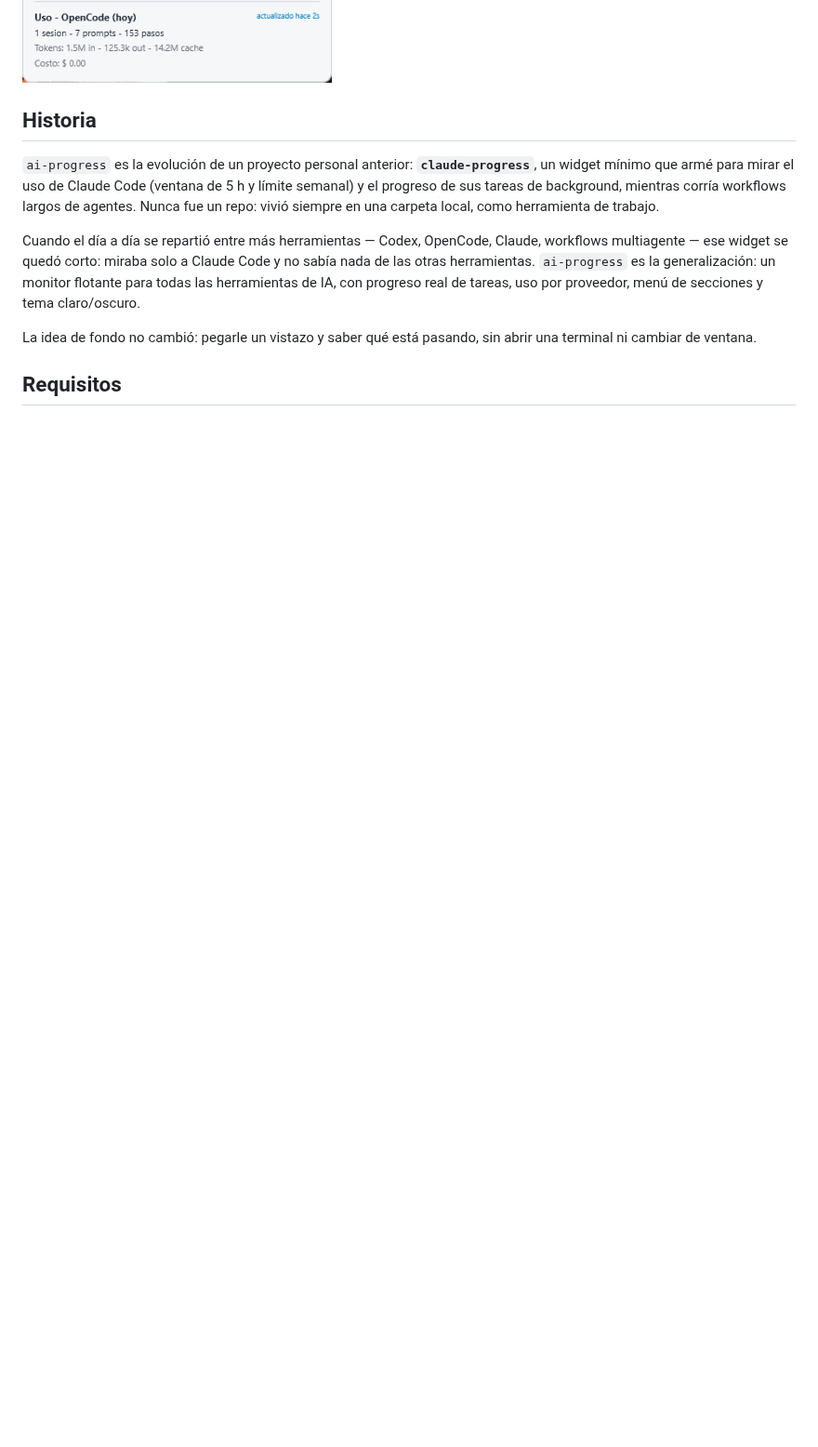
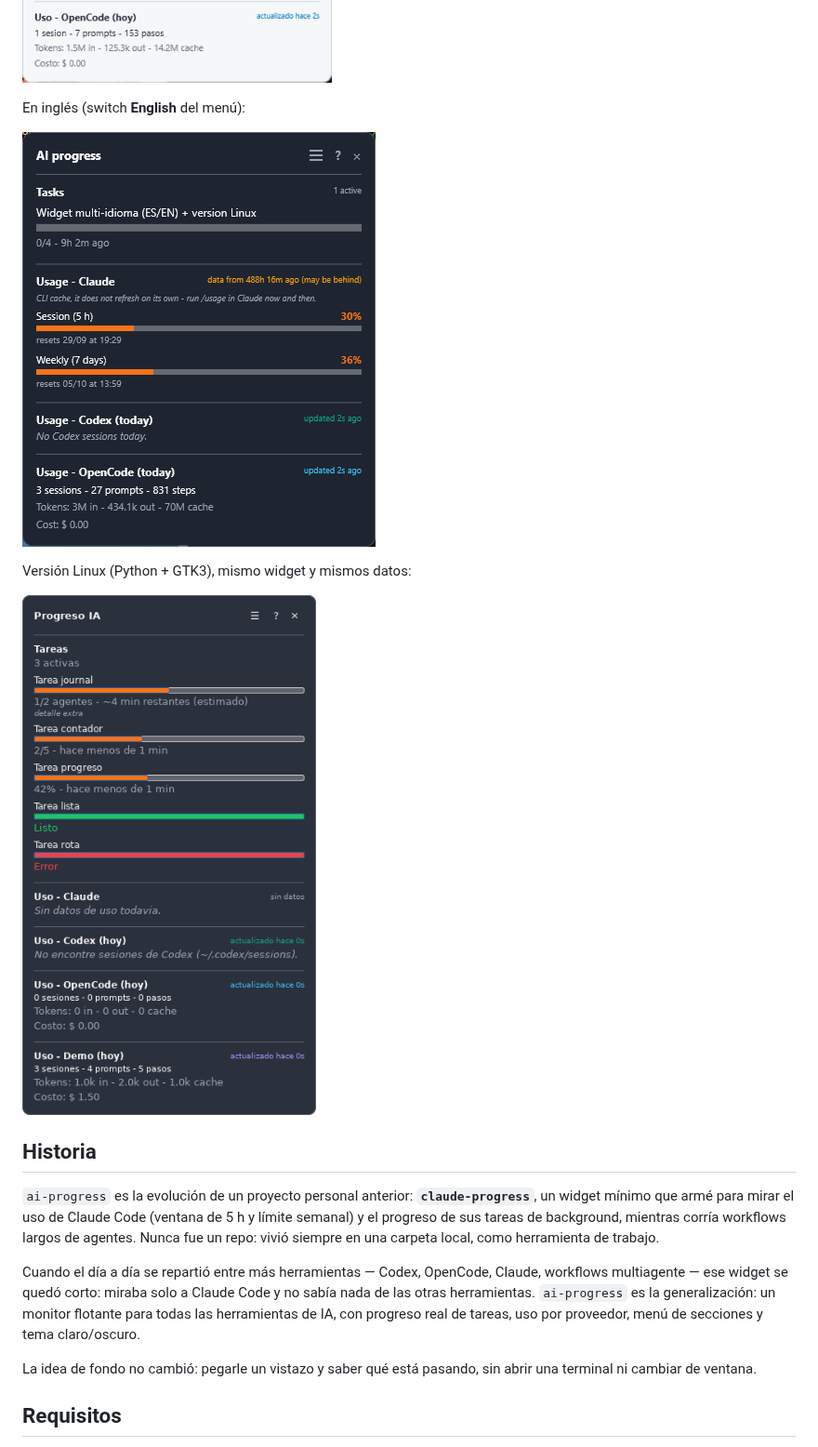
Before and after one commit to lucabaello1998/ai-progress, a Markdown page: README.md, the part around one of its changes. Shown at 93% size. Rendered like a GitHub page; pictures changed too: docs/screenshot-en.png (added), docs/screenshot-linux.png (added); blank space fills up the shorter version.

```diff
--- a/README.md
+++ b/README.md
@@ -32,6 +33,14 @@ Con la ayuda abierta (botón **?**):
 Modo claro (switch **Modo claro** del menú):
 
 ![modo claro](docs/screenshot-claro.png)
+
+En inglés (switch **English** del menú):
+
+![interfaz en inglés](docs/screenshot-en.png)
+
+Versión Linux (Python + GTK3), mismo widget y mismos datos:
+
+![versión Linux](docs/screenshot-linux.png)
 
 ## Historia
 
```
Also changed, not shown: other parts of README.md (+41 -7 lines), docs/screenshot-menu.png, 4 other files.
